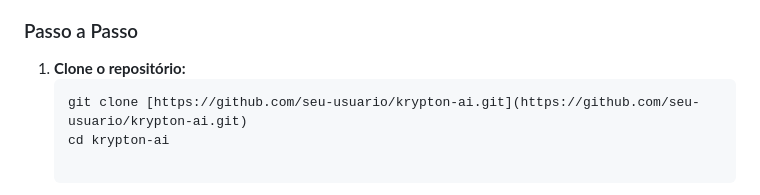
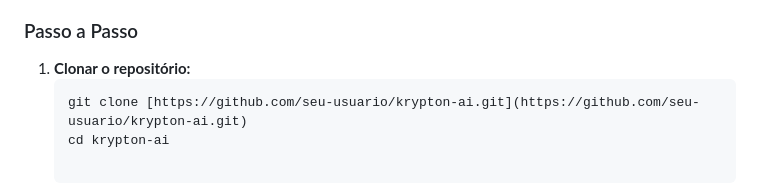
Before and after one commit to samirsousa/aegis-terminal-web, a Markdown page: README.md, the part around the change. Rendered like a GitHub page.

Commit message:
Correct grammar in README instructions

````diff
--- a/README.md
+++ b/README.md
@@ -55,7 +55,7 @@ O núcleo de tomada de decisão é composto por **4 Agentes Especializados** que
 
 ### Passo a Passo
 
-1. **Clone o repositório:**
+1. **Clonar o repositório:**
    ```bash
    git clone [https://github.com/seu-usuario/krypton-ai.git](https://github.com/seu-usuario/krypton-ai.git)
    cd krypton-ai
````
